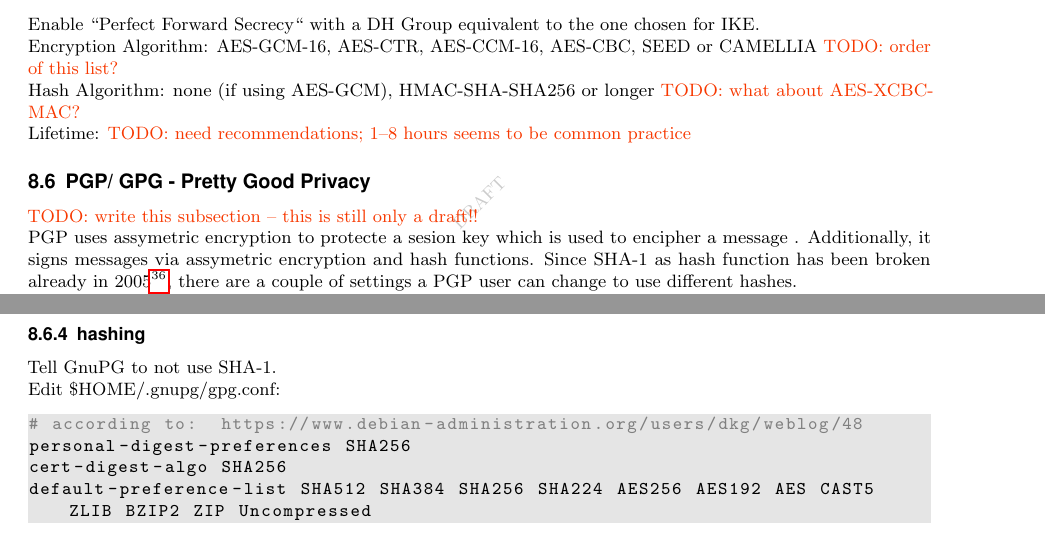
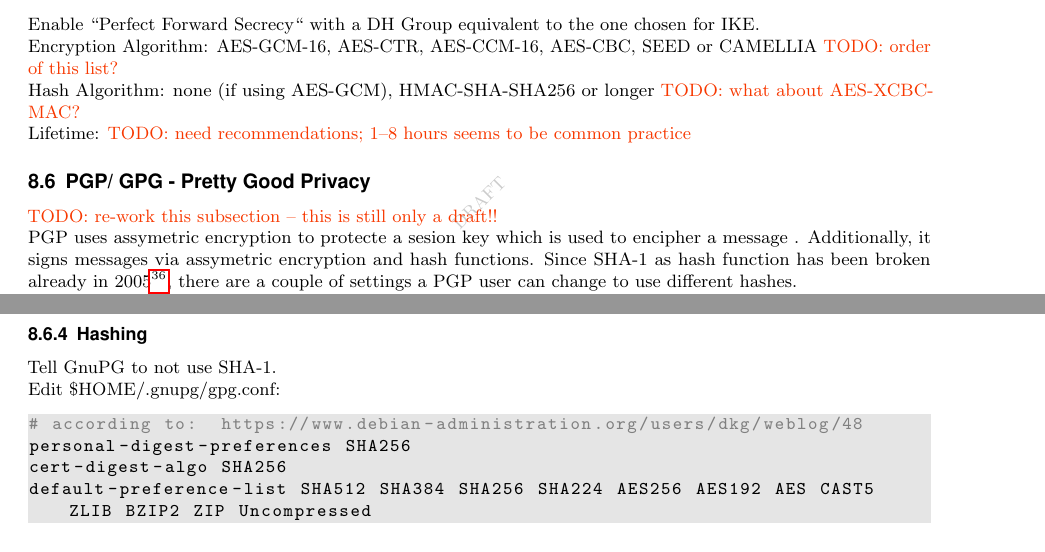
Before and after one commit to BetterCrypto/Applied-Crypto-Hardening, a LaTeX document (src/applied-crypto-hardening.tex, which reads src/GPG.tex, src/practical_settings.tex): two parts of pages 14 and 15 of 16, joined at a grey line, cut so that both start at the same text. Compiled offline with pdfLaTeX.

Commit message:
GPG section: fix spelling change TODO comment

```diff
--- a/src/GPG.tex
+++ b/src/GPG.tex
@@ -20,10 +20,10 @@ We do not recommend any key length $\le$ 2048 bits. In fact, 4096 bits are proba
 \todo{sure?}
 RSA%%\footnote{}
 
-\subsubsection{symmetric ciphers}
+\subsubsection{Symmetric ciphers}
 
 
-\subsubsection{hashing}
+\subsubsection{Hashing}
 Tell GnuPG to not use SHA-1.
 
 Edit \$HOME/.gnupg/gpg.conf:
--- a/src/practical_settings.tex
+++ b/src/practical_settings.tex
@@ -546,7 +546,7 @@ Lifetime: \todo{need recommendations; 1--8 hours seems to be common practice}
 
 \subsection{PGP/ GPG - Pretty Good Privacy}
 
-\todo{write this subsection -- this is still only a draft!!}
+\todo{re-work this subsection -- this is still only a draft!!}
 \input{GPG}
 
 
```
